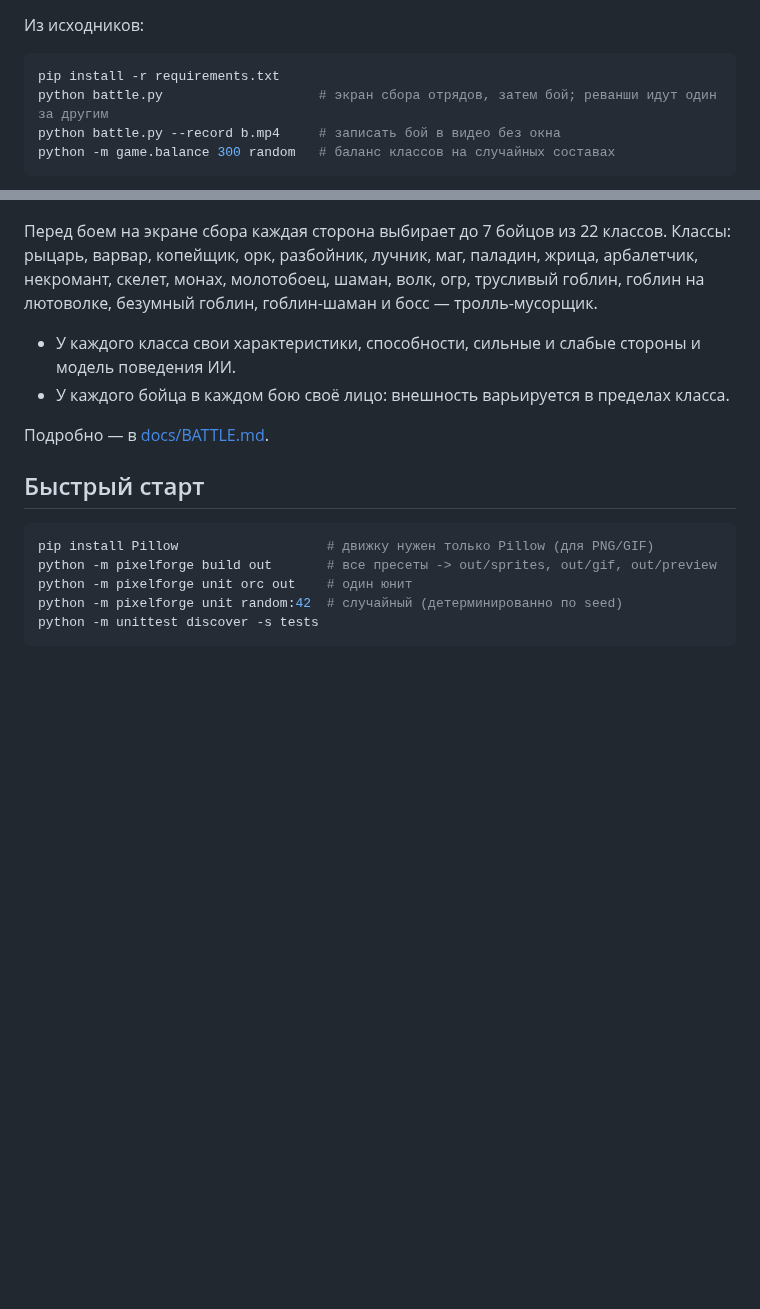
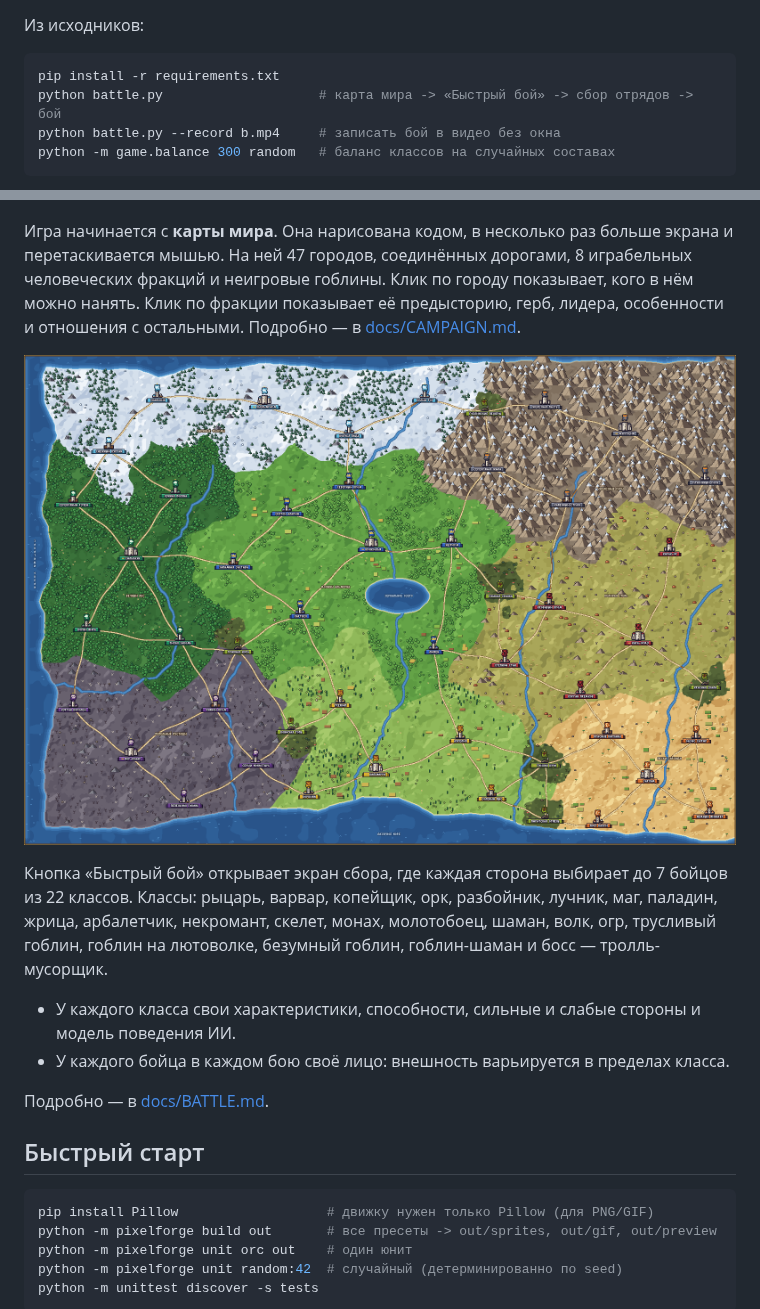
Before and after one commit to katiol123/2Dcodom, a Markdown page: README.md, 2 parts joined by grey strips. Rendered like a GitHub page; pictures changed too: docs/images/worldmap.png (added); blank space fills up the shorter version.

````diff
--- a/README.md
+++ b/README.md
@@ -28,7 +28,7 @@ pyinstaller --onefile --windowed --name AutoBattle --icon build/icon.ico battle.
 
 ```bash
 pip install -r requirements.txt
-python battle.py                    # экран сбора отрядов, затем бой; реванши идут один за другим
+python battle.py                    # карта мира -> «Быстрый бой» -> сбор отрядов -> бой
 python battle.py --record b.mp4     # записать бой в видео без окна
 python -m game.balance 300 random   # баланс классов на случайных составах
 ```
@@ -37,7 +37,16 @@ python -m game.balance 300 random   # баланс классов на случ
 
 ![battle](docs/images/battle.gif)
 
-Перед боем на экране сбора каждая сторона выбирает до 7 бойцов из 22
+Игра начинается с **карты мира**. Она нарисована кодом, в несколько раз больше
+экрана и перетаскивается мышью. На ней 47 городов, соединённых дорогами,
+8 играбельных человеческих фракций и неигровые гоблины. Клик по городу
+показывает, кого в нём можно нанять. Клик по фракции показывает её
+предысторию, герб, лидера, особенности и отношения с остальными.
+Подробно — в [docs/CAMPAIGN.md](docs/CAMPAIGN.md).
+
+![карта мира](docs/images/worldmap.png)
+
+Кнопка «Быстрый бой» открывает экран сбора, где каждая сторона выбирает до 7 бойцов из 22
 классов. Классы: рыцарь, варвар, копейщик, орк, разбойник, лучник, маг,
 паладин, жрица, арбалетчик, некромант, скелет, монах, молотобоец, шаман,
 волк, огр, трусливый гоблин, гоблин на лютоволке, безумный гоблин,
````
Also changed, not shown: CLAUDE.md (+10 -0 lines), docs/BATTLE.md (+2 -1 lines), docs/CAMPAIGN.md (added, +358 -0 lines), 8 other files.
